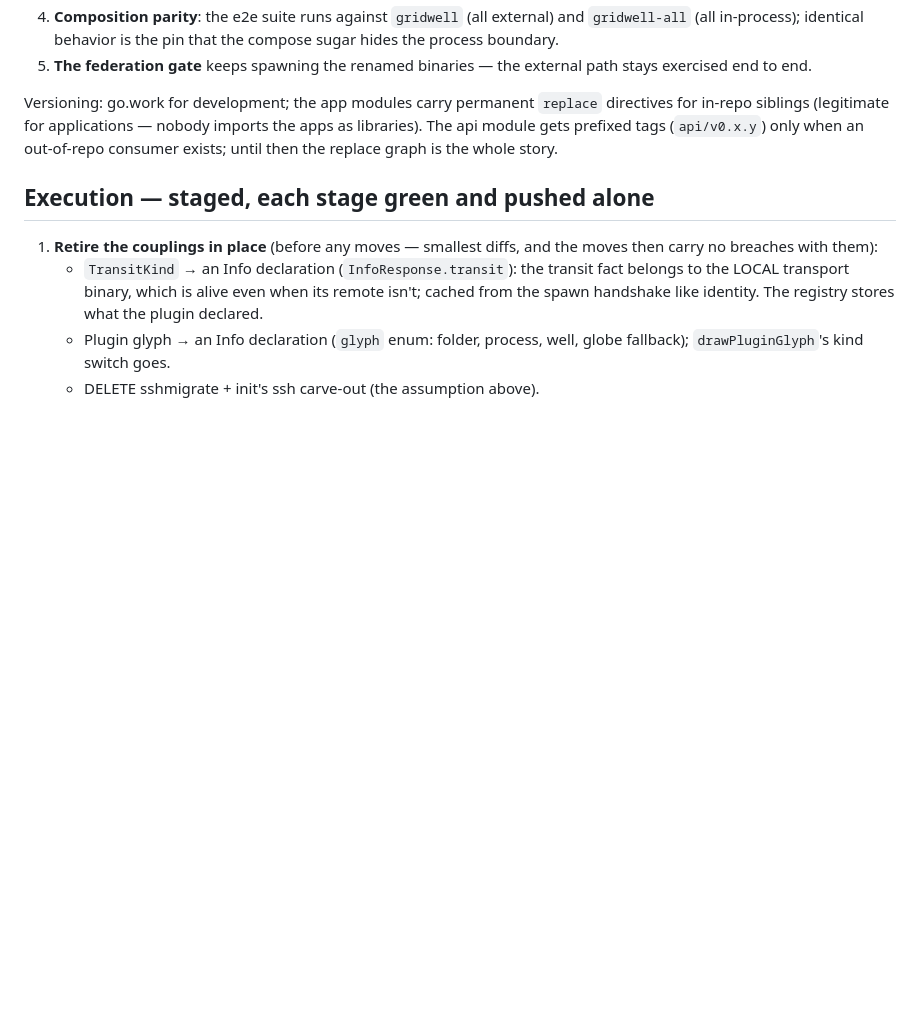
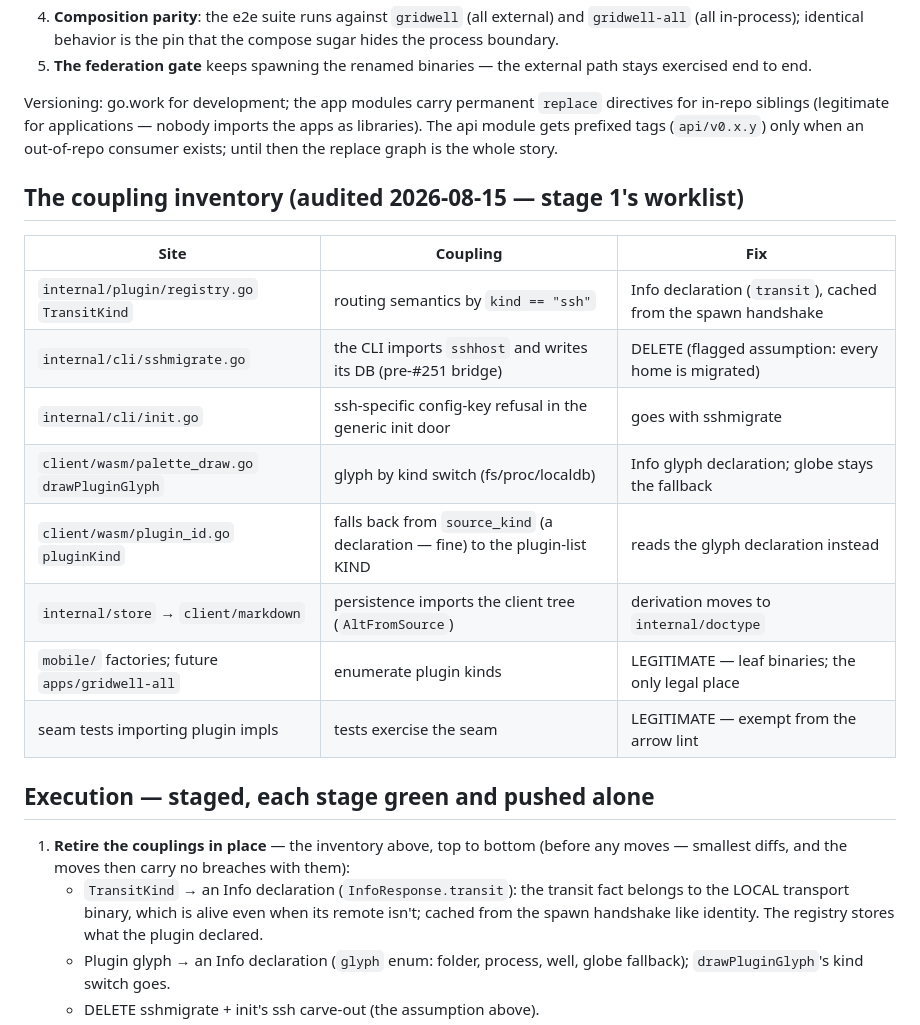
Before and after one commit to josephburnett/gridwell, a Markdown page: docs/plugin.md, the part around the change. Rendered like a GitHub page; blank space fills up the shorter version.

Commit message:
docs(plugin): restore the audited coupling inventory as stage 1's worklist
Co-Authored-By: Claude Fable 5 <noreply@anthropic.com>

```diff
--- a/docs/plugin.md
+++ b/docs/plugin.md
@@ -129,10 +129,24 @@ nobody imports the apps as libraries). The api module gets prefixed tags
 (`api/v0.x.y`) only when an out-of-repo consumer exists; until then the
 replace graph is the whole story.
 
+## The coupling inventory (audited 2026-08-15 — stage 1's worklist)
+
+| Site | Coupling | Fix |
+|---|---|---|
+| `internal/plugin/registry.go` `TransitKind` | routing semantics by `kind == "ssh"` | Info declaration (`transit`), cached from the spawn handshake |
+| `internal/cli/sshmigrate.go` | the CLI imports `sshhost` and writes its DB (pre-#251 bridge) | DELETE (flagged assumption: every home is migrated) |
+| `internal/cli/init.go` | ssh-specific config-key refusal in the generic init door | goes with sshmigrate |
+| `client/wasm/palette_draw.go` `drawPluginGlyph` | glyph by kind switch (fs/proc/localdb) | Info glyph declaration; globe stays the fallback |
+| `client/wasm/plugin_id.go` `pluginKind` | falls back from `source_kind` (a declaration — fine) to the plugin-list KIND | reads the glyph declaration instead |
+| `internal/store` → `client/markdown` | persistence imports the client tree (`AltFromSource`) | derivation moves to `internal/doctype` |
+| `mobile/` factories; future `apps/gridwell-all` | enumerate plugin kinds | LEGITIMATE — leaf binaries; the only legal place |
+| seam tests importing plugin impls | tests exercise the seam | LEGITIMATE — exempt from the arrow lint |
+
 ## Execution — staged, each stage green and pushed alone
 
-1. **Retire the couplings in place** (before any moves — smallest
-   diffs, and the moves then carry no breaches with them):
+1. **Retire the couplings in place** — the inventory above, top to
+   bottom (before any moves — smallest diffs, and the moves then carry
+   no breaches with them):
    - `TransitKind` → an Info declaration (`InfoResponse.transit`): the
      transit fact belongs to the LOCAL transport binary, which is alive
      even when its remote isn't; cached from the spawn handshake like
```
